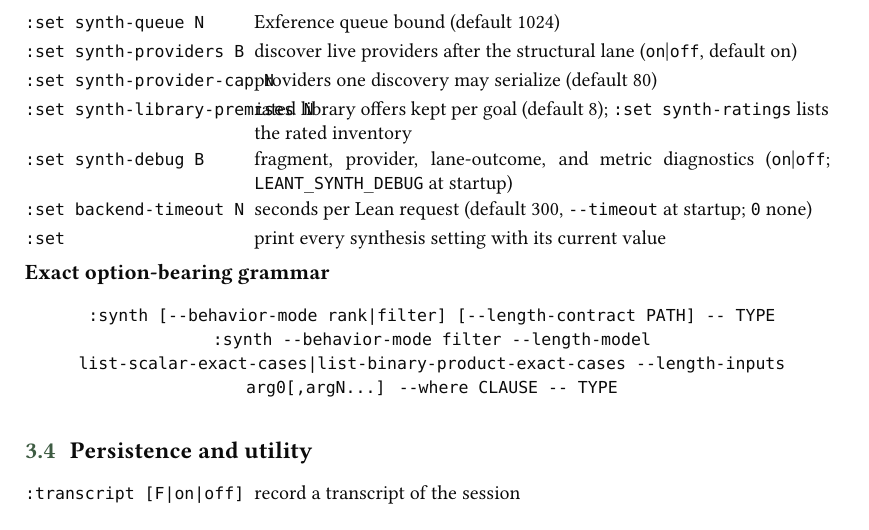
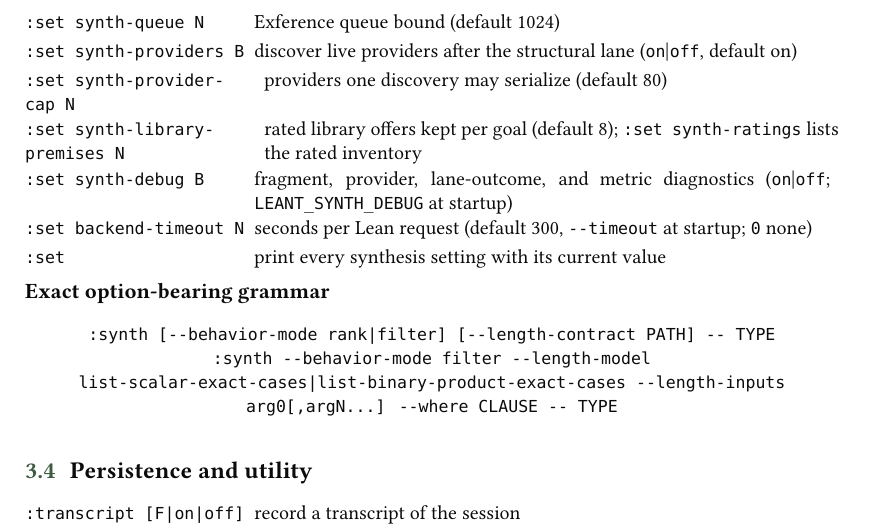
Before and after one commit to VladimirReshetnikov/Leant, a LaTeX document (docs/Leant_Overview/Leant_Overview.tex): part of page 6 of 33, cut so that both start at the same text. Compiled offline with XeLaTeX; a missing font is replaced by an installed copy or a similar font.

Commit message:
Fix Overview command table wrapping

```diff
--- a/docs/Leant_Overview/Leant_Overview.tex
+++ b/docs/Leant_Overview/Leant_Overview.tex
@@ -152,6 +152,9 @@
   {\endgroup\par\vspace{0.3\baselineskip}}
 \newcommand{\cmdrow}[2]{%
   \makebox[11.5em][l]{\code{#1}}\parbox[t]{\dimexpr\linewidth-12em}{#2}\par}
+\newcommand{\cmdrowbreak}[3]{%
+  \parbox[t]{11.5em}{\code{#1}\\\code{#2}}\hspace{0.5em}%
+  \parbox[t]{\dimexpr\linewidth-12em}{#3}\par}
 
 %--------------------------------------------------------------- hyperlinks --
 \hypersetup{
@@ -376,9 +379,9 @@ environment.
 \cmdrow{:set synth-queue N}{Exference queue bound (default 1024)}
 \cmdrow{:set synth-providers B}{discover live providers after the
   structural lane (\code{on}$\mid$\code{off}, default on)}
-\cmdrow{:set synth-provider-cap N}{providers one discovery may serialize
+\cmdrowbreak{:set synth-provider-}{cap N}{providers one discovery may serialize
   (default 80)}
-\cmdrow{:set synth-library-premises N}{rated library offers kept per goal
+\cmdrowbreak{:set synth-library-}{premises N}{rated library offers kept per goal
   (default 8); \code{:set synth-ratings} lists the rated inventory}
 \cmdrow{:set synth-debug B}{fragment, provider, lane-outcome, and metric
   diagnostics (\code{on}$\mid$\code{off}; \code{LEANT\_SYNTH\_DEBUG} at
```
